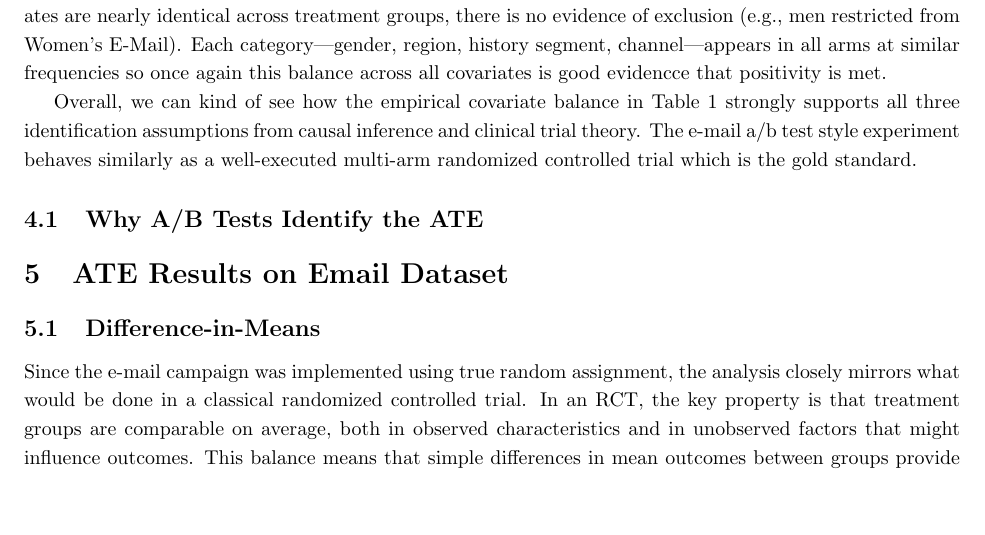
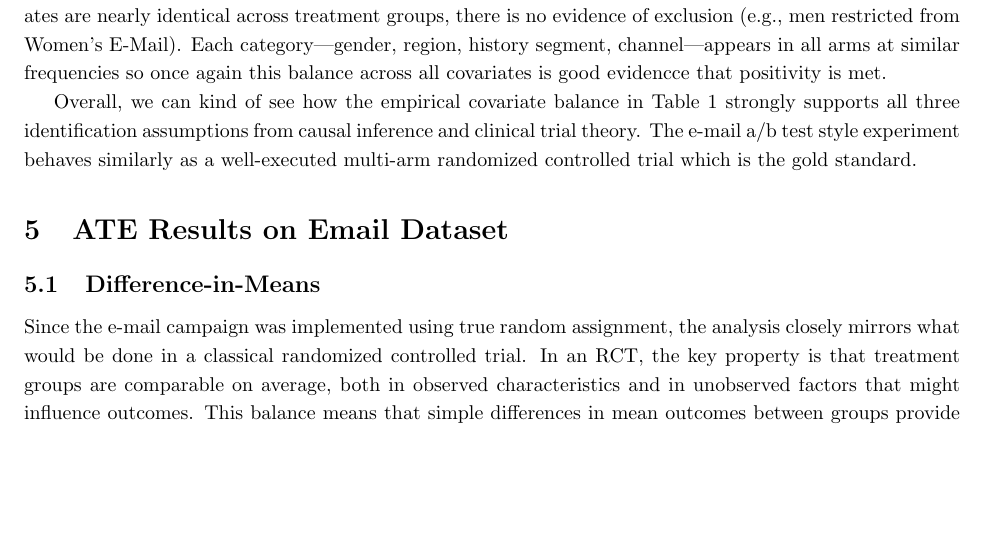
Before and after one commit to camerosf/stats295, a LaTeX document (Final Report File/main.tex): part of page 5 of 8, cut so that both start at the same text, the shorter picture padded with empty space. Compiled offline with pdfLaTeX.

Commit message:
Add updates to analysis scripts

```diff
--- a/Final Report File/main.tex
+++ b/Final Report File/main.tex
@@ -245,8 +245,6 @@ Overall, we can kind of see how the empirical covariate balance in Table 1 stron
 
 
 
-\subsection{Why A/B Tests Identify the ATE}
-
 
 % ============================================
 % REAL DATA ANALYSIS
```
Also changed, not shown: Final Report File/main.pdf, 6 other files.
